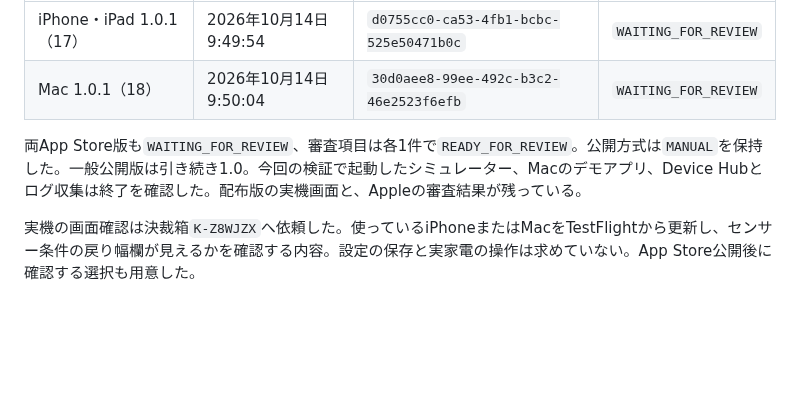
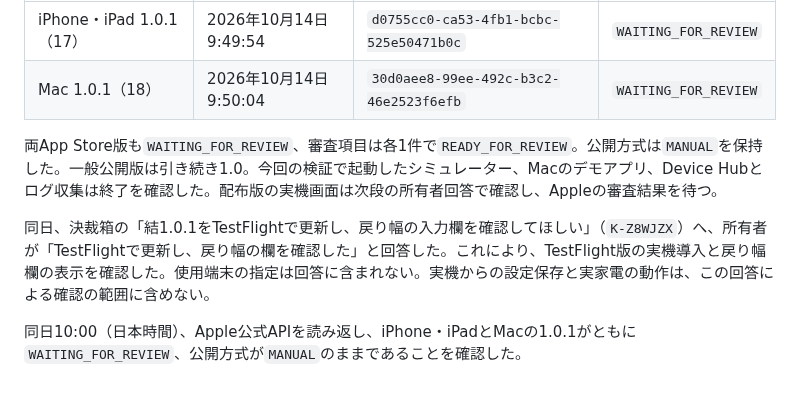
Before and after one commit to kitepon/yui, a Markdown page: docs/native-automation-conditions.md, the part around the change. Drawn GitHub-style; blank space fills up the shorter version.

Commit message:
TestFlight更新と戻り幅欄の実機確認を記録する

```diff
--- a/docs/native-automation-conditions.md
+++ b/docs/native-automation-conditions.md
@@ -40,6 +40,8 @@ XcodeBuildMCPのタップは成功応答でも画面を開けなかったため
 | iPhone・iPad 1.0.1（17） | 2026年10月14日9:49:54 | `d0755cc0-ca53-4fb1-bcbc-525e50471b0c` | `WAITING_FOR_REVIEW` |
 | Mac 1.0.1（18）          | 2026年10月14日9:50:04 | `30d0aee8-99ee-492c-b3c2-46e2523f6efb` | `WAITING_FOR_REVIEW` |
 
-両App Store版も`WAITING_FOR_REVIEW`、審査項目は各1件で`READY_FOR_REVIEW`。公開方式は`MANUAL`を保持した。一般公開版は引き続き1.0。今回の検証で起動したシミュレーター、Macのデモアプリ、Device Hubとログ収集は終了を確認した。配布版の実機画面と、Appleの審査結果が残っている。
+両App Store版も`WAITING_FOR_REVIEW`、審査項目は各1件で`READY_FOR_REVIEW`。公開方式は`MANUAL`を保持した。一般公開版は引き続き1.0。今回の検証で起動したシミュレーター、Macのデモアプリ、Device Hubとログ収集は終了を確認した。配布版の実機画面は次段の所有者回答で確認し、Appleの審査結果を待つ。
 
-実機の画面確認は決裁箱`K-Z8WJZX`へ依頼した。使っているiPhoneまたはMacをTestFlightから更新し、センサー条件の戻り幅欄が見えるかを確認する内容。設定の保存と実家電の操作は求めていない。App Store公開後に確認する選択も用意した。
+同日、決裁箱の「結1.0.1をTestFlightで更新し、戻り幅の入力欄を確認してほしい」（`K-Z8WJZX`）へ、所有者が「TestFlightで更新し、戻り幅の欄を確認した」と回答した。これにより、TestFlight版の実機導入と戻り幅欄の表示を確認した。使用端末の指定は回答に含まれない。実機からの設定保存と実家電の動作は、この回答による確認の範囲に含めない。
+
+同日10:00（日本時間）、Apple公式APIを読み返し、iPhone・iPadとMacの1.0.1がともに`WAITING_FOR_REVIEW`、公開方式が`MANUAL`のままであることを確認した。
```
